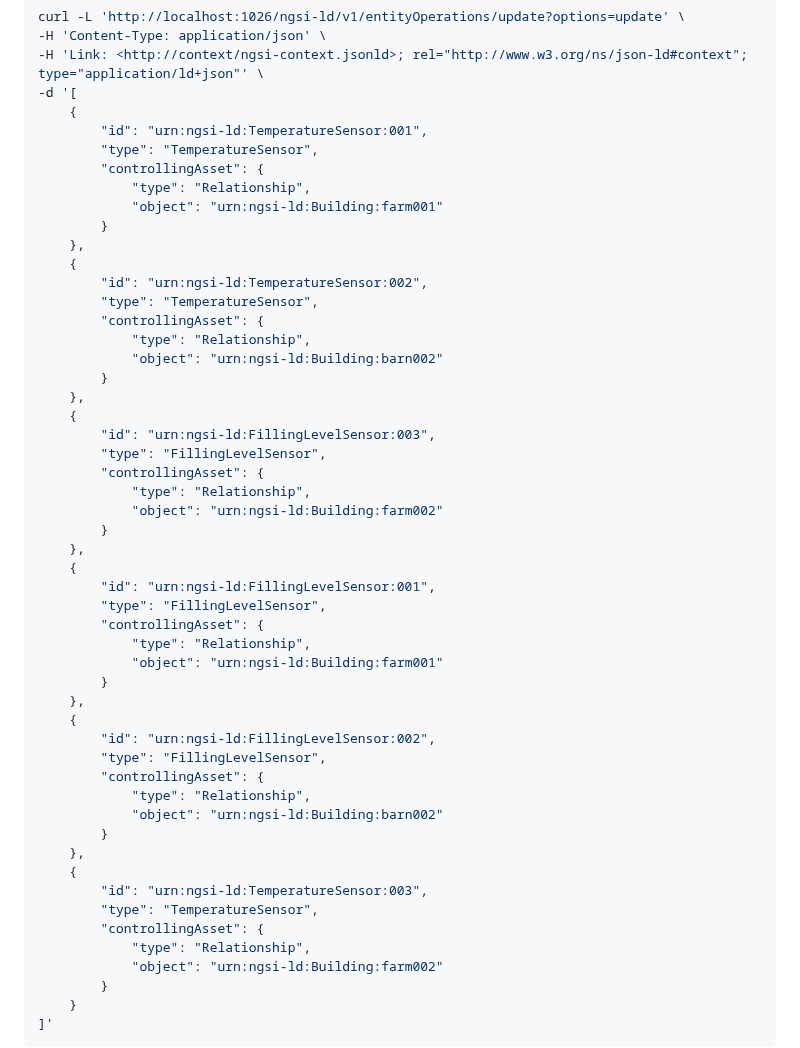
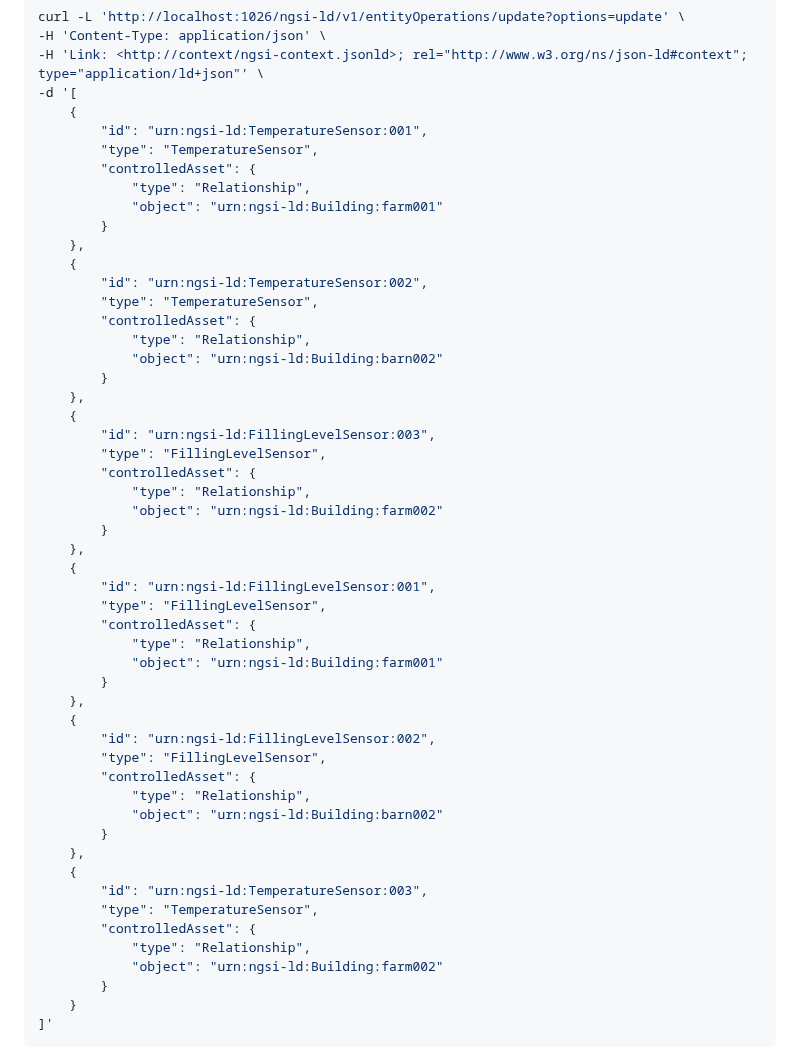
Before and after one commit to FIWARE/tutorials.Entity-Relationships, a Markdown page: README.md, the part around the change. Rendered like a GitHub page.

Commit message:
Fix #29 - correct attribute name.

```diff
--- a/README.md
+++ b/README.md
@@ -342,7 +342,7 @@ curl -L 'http://localhost:1026/ngsi-ld/v1/entityOperations/update?options=update
     {
         "id": "urn:ngsi-ld:TemperatureSensor:001",
         "type": "TemperatureSensor",
-        "controllingAsset": {
+        "controlledAsset": {
             "type": "Relationship",
             "object": "urn:ngsi-ld:Building:farm001"
         }
@@ -350,7 +350,7 @@ curl -L 'http://localhost:1026/ngsi-ld/v1/entityOperations/update?options=update
     {
         "id": "urn:ngsi-ld:TemperatureSensor:002",
         "type": "TemperatureSensor",
-        "controllingAsset": {
+        "controlledAsset": {
             "type": "Relationship",
             "object": "urn:ngsi-ld:Building:barn002"
         }
@@ -358,7 +358,7 @@ curl -L 'http://localhost:1026/ngsi-ld/v1/entityOperations/update?options=update
     {
         "id": "urn:ngsi-ld:FillingLevelSensor:003",
         "type": "FillingLevelSensor",
-        "controllingAsset": {
+        "controlledAsset": {
             "type": "Relationship",
             "object": "urn:ngsi-ld:Building:farm002"
         }
@@ -366,7 +366,7 @@ curl -L 'http://localhost:1026/ngsi-ld/v1/entityOperations/update?options=update
     {
         "id": "urn:ngsi-ld:FillingLevelSensor:001",
         "type": "FillingLevelSensor",
-        "controllingAsset": {
+        "controlledAsset": {
             "type": "Relationship",
             "object": "urn:ngsi-ld:Building:farm001"
         }
@@ -374,7 +374,7 @@ curl -L 'http://localhost:1026/ngsi-ld/v1/entityOperations/update?options=update
     {
         "id": "urn:ngsi-ld:FillingLevelSensor:002",
         "type": "FillingLevelSensor",
-        "controllingAsset": {
+        "controlledAsset": {
             "type": "Relationship",
             "object": "urn:ngsi-ld:Building:barn002"
         }
@@ -382,7 +382,7 @@ curl -L 'http://localhost:1026/ngsi-ld/v1/entityOperations/update?options=update
     {
         "id": "urn:ngsi-ld:TemperatureSensor:003",
         "type": "TemperatureSensor",
-        "controllingAsset": {
+        "controlledAsset": {
             "type": "Relationship",
             "object": "urn:ngsi-ld:Building:farm002"
         }
```
